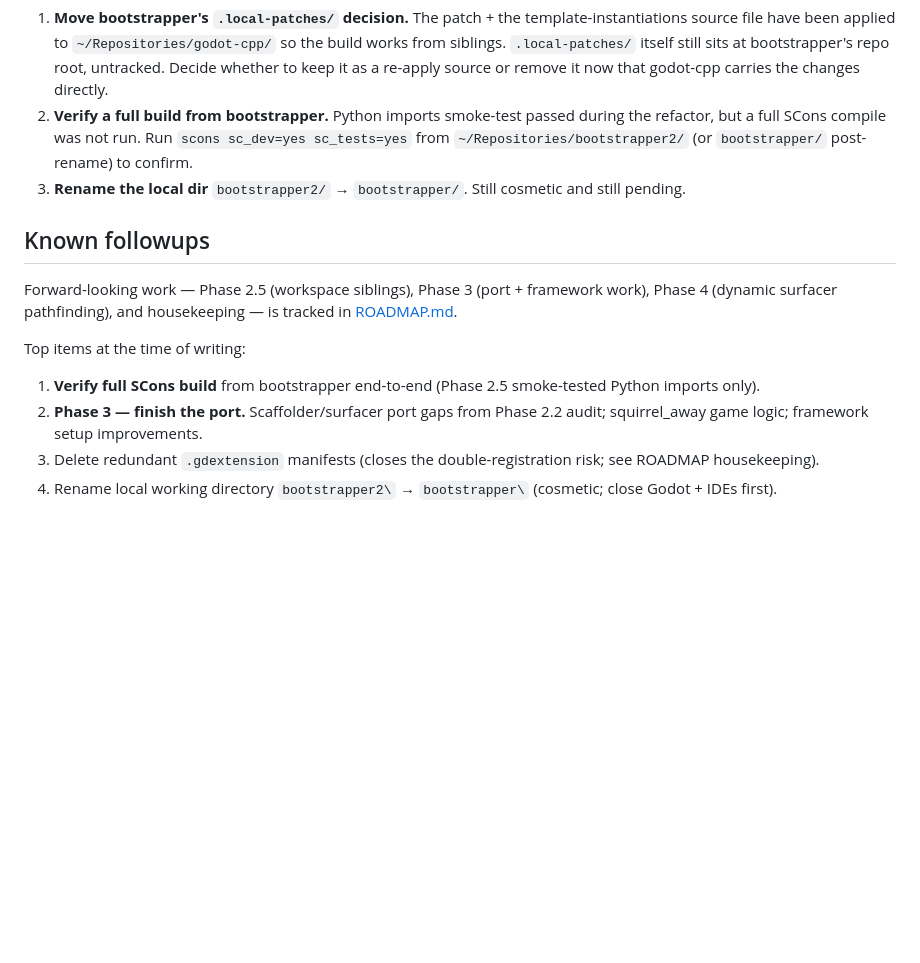
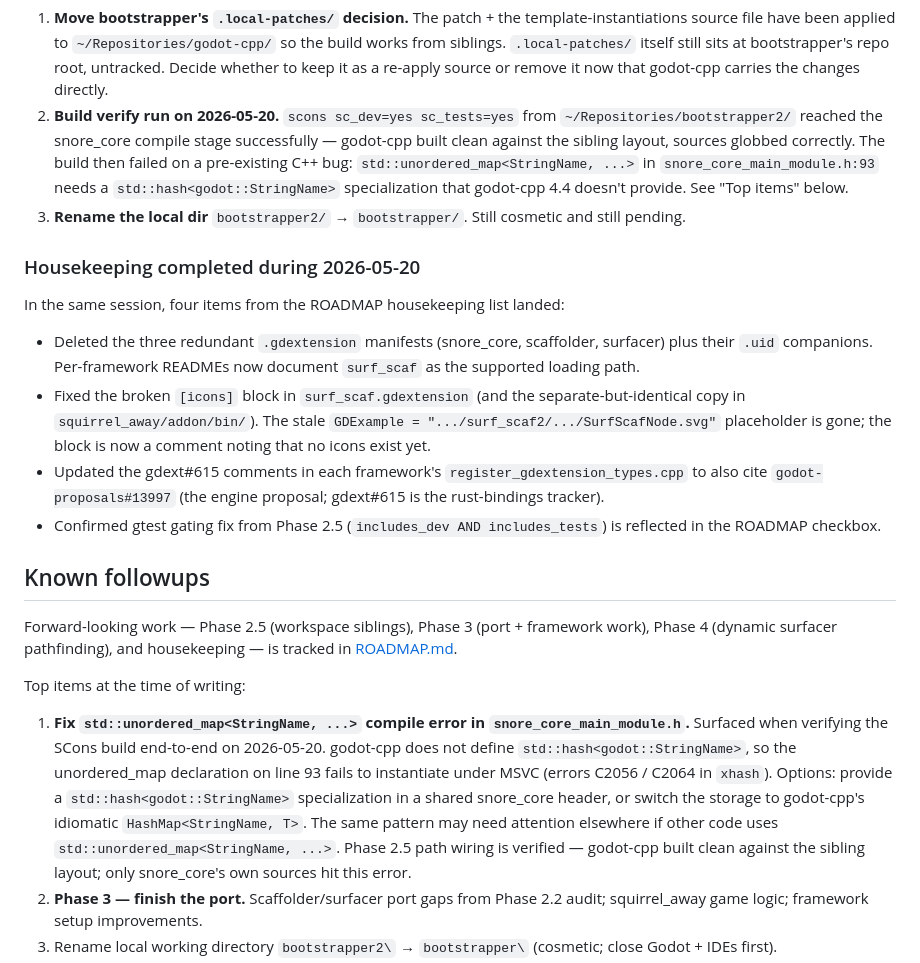
Before and after one commit to SnoringCatGames/bootstrapper, a Markdown page: HANDOVER.md, the part around one of its changes. Drawn GitHub-style; blank space fills up the shorter version.

```diff
--- a/HANDOVER.md
+++ b/HANDOVER.md
@@ -176,13 +176,36 @@ What still needs the user's attention (one-time):
    `.local-patches/` itself still sits at bootstrapper's repo root,
    untracked. Decide whether to keep it as a re-apply source or remove
    it now that godot-cpp carries the changes directly.
-2. **Verify a full build from bootstrapper.** Python imports
-   smoke-test passed during the refactor, but a full SCons compile was
-   not run. Run `scons sc_dev=yes sc_tests=yes` from
-   `~/Repositories/bootstrapper2/` (or `bootstrapper/` post-rename) to
-   confirm.
+2. **Build verify run on 2026-05-20.** `scons sc_dev=yes sc_tests=yes`
+   from `~/Repositories/bootstrapper2/` reached the snore_core compile
+   stage successfully — godot-cpp built clean against the sibling
+   layout, sources globbed correctly. The build then failed on a
+   pre-existing C++ bug: `std::unordered_map<StringName, ...>` in
+   `snore_core_main_module.h:93` needs a `std::hash<godot::StringName>`
+   specialization that godot-cpp 4.4 doesn't provide. See "Top items"
+   below.
 3. **Rename the local dir** `bootstrapper2/` → `bootstrapper/`. Still
    cosmetic and still pending.
+
+### Housekeeping completed during 2026-05-20
+
+In the same session, four items from the ROADMAP housekeeping list
+landed:
+
+- Deleted the three redundant `.gdextension` manifests
+  (snore_core, scaffolder, surfacer) plus their `.uid` companions.
+  Per-framework READMEs now document `surf_scaf` as the supported
+  loading path.
+- Fixed the broken `[icons]` block in `surf_scaf.gdextension` (and the
+  separate-but-identical copy in `squirrel_away/addon/bin/`). The stale
+  `GDExample = ".../surf_scaf2/.../SurfScafNode.svg"` placeholder is
+  gone; the block is now a comment noting that no icons exist yet.
+- Updated the gdext#615 comments in each framework's
+  `register_gdextension_types.cpp` to also cite
+  `godot-proposals#13997` (the engine proposal; gdext#615 is the
+  rust-bindings tracker).
+- Confirmed gtest gating fix from Phase 2.5 (`includes_dev AND
+  includes_tests`) is reflected in the ROADMAP checkbox.
 
 ## Known followups
 
@@ -192,12 +215,20 @@ is tracked in [ROADMAP.md](ROADMAP.md).
 
 Top items at the time of writing:
 
-1. **Verify full SCons build** from bootstrapper end-to-end (Phase 2.5
-   smoke-tested Python imports only).
+1. **Fix `std::unordered_map<StringName, ...>` compile error in
+   `snore_core_main_module.h`.** Surfaced when verifying the SCons build
+   end-to-end on 2026-05-20. godot-cpp does not define
+   `std::hash<godot::StringName>`, so the unordered_map declaration on
+   line 93 fails to instantiate under MSVC (errors C2056 / C2064 in
+   `xhash`). Options: provide a `std::hash<godot::StringName>`
+   specialization in a shared snore_core header, or switch the storage
+   to godot-cpp's idiomatic `HashMap<StringName, T>`. The same pattern
+   may need attention elsewhere if other code uses
+   `std::unordered_map<StringName, ...>`. Phase 2.5 path wiring is
+   verified — godot-cpp built clean against the sibling layout; only
+   snore_core's own sources hit this error.
 2. **Phase 3 — finish the port.** Scaffolder/surfacer port gaps from
    Phase 2.2 audit; squirrel_away game logic; framework setup
    improvements.
-3. Delete redundant `.gdextension` manifests (closes the
-   double-registration risk; see ROADMAP housekeeping).
-4. Rename local working directory `bootstrapper2\` → `bootstrapper\`
+3. Rename local working directory `bootstrapper2\` → `bootstrapper\`
    (cosmetic; close Godot + IDEs first).
```
Also changed, not shown: other parts of HANDOVER.md (+1 -1 lines), ROADMAP.md (+20 -19 lines).
